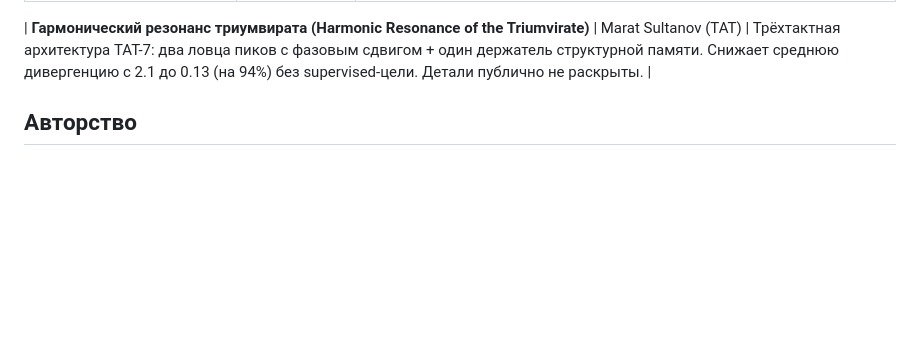
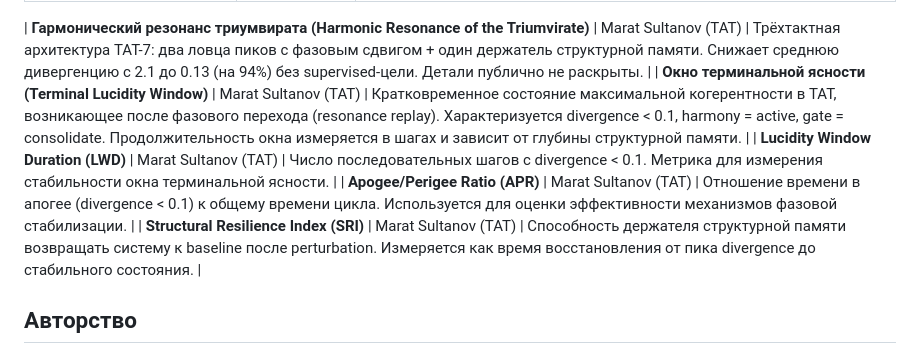
Before and after one commit to maratsultanov2/TAT-ROOT, a Markdown page: docs/ru/GLOSSARY.md, the part around the change. Rendered like a GitHub page; blank space fills up the shorter version.

Commit message:
Add Terminal Lucidity, LWD, APR, SRI to glossary (RU)

```diff
--- a/docs/ru/GLOSSARY.md
+++ b/docs/ru/GLOSSARY.md
@@ -19,6 +19,10 @@
 | **Шлюз гармонии (структурное вето) (Harmony gate / Structural veto)** | Marat Sultanov (TAT) | harmony head с весом 2.0: если harmony молчит, консолидация запрещена независимо от значений Position и Coherence. |
 
 | **Гармонический резонанс триумвирата (Harmonic Resonance of the Triumvirate)** | Marat Sultanov (TAT) | Трёхтактная архитектура TAT-7: два ловца пиков с фазовым сдвигом + один держатель структурной памяти. Снижает среднюю дивергенцию с 2.1 до 0.13 (на 94%) без supervised-цели. Детали публично не раскрыты. |
+| **Окно терминальной ясности (Terminal Lucidity Window)** | Marat Sultanov (TAT) | Кратковременное состояние максимальной когерентности в TAT, возникающее после фазового перехода (resonance replay). Характеризуется divergence < 0.1, harmony = active, gate = consolidate. Продолжительность окна измеряется в шагах и зависит от глубины структурной памяти. |
+| **Lucidity Window Duration (LWD)** | Marat Sultanov (TAT) | Число последовательных шагов с divergence < 0.1. Метрика для измерения стабильности окна терминальной ясности. |
+| **Apogee/Perigee Ratio (APR)** | Marat Sultanov (TAT) | Отношение времени в апогее (divergence < 0.1) к общему времени цикла. Используется для оценки эффективности механизмов фазовой стабилизации. |
+| **Structural Resilience Index (SRI)** | Marat Sultanov (TAT) | Способность держателя структурной памяти возвращать систему к baseline после perturbation. Измеряется как время восстановления от пика divergence до стабильного состояния. |
 ## Авторство
 
 - **Marat Sultanov** — создатель TAT (TreeAngleTap). [GitHub](https://github.com/maratsultanov2)
```
